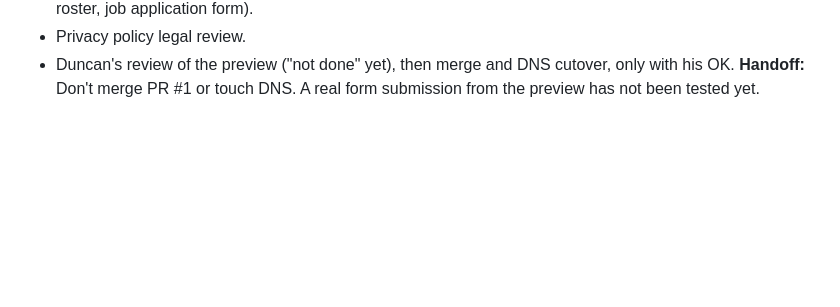
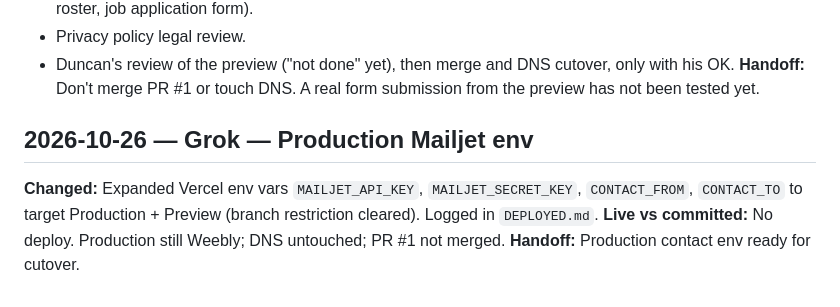
Before and after one commit to funkiedunkie/bim-website, a Markdown page: docs/agents/WORKLOG.md, the part around the change. Drawn GitHub-style; blank space fills up the shorter version.

Commit message:
Ledger: Production Mailjet env set (names only)

```diff
--- a/docs/agents/WORKLOG.md
+++ b/docs/agents/WORKLOG.md
@@ -372,3 +372,9 @@ Template:
 - Privacy policy legal review.
 - Duncan's review of the preview ("not done" yet), then merge and DNS cutover, only with his OK.
 **Handoff:** Don't merge PR #1 or touch DNS. A real form submission from the preview has not been tested yet.
+
+## 2026-10-26 — Grok — Production Mailjet env
+
+**Changed:** Expanded Vercel env vars `MAILJET_API_KEY`, `MAILJET_SECRET_KEY`, `CONTACT_FROM`, `CONTACT_TO` to target Production + Preview (branch restriction cleared). Logged in `DEPLOYED.md`.
+**Live vs committed:** No deploy. Production still Weebly; DNS untouched; PR #1 not merged.
+**Handoff:** Production contact env ready for cutover.
```
Also changed, not shown: docs/agents/DEPLOYED.md (+3 -2 lines).
